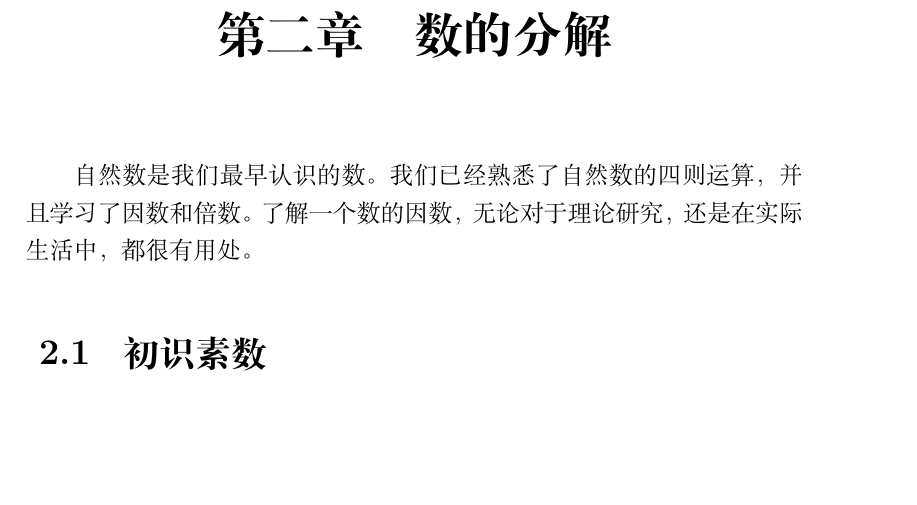
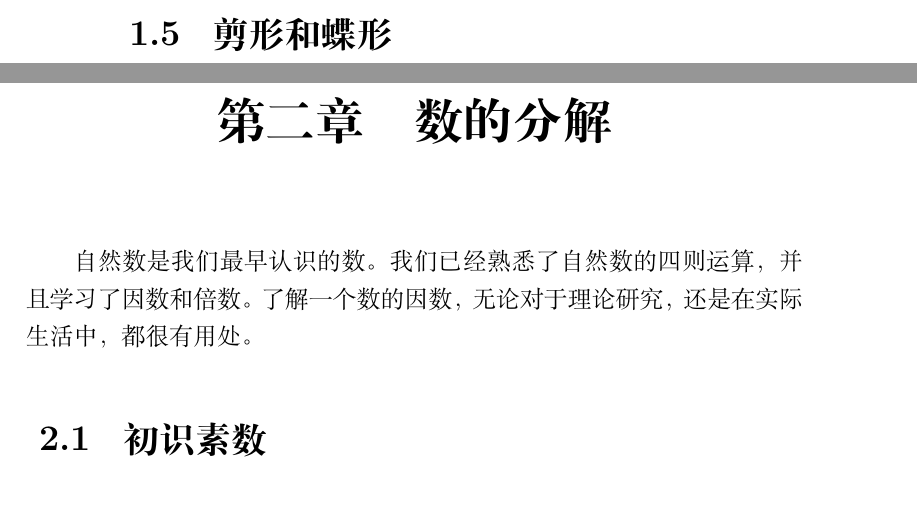
Before and after one commit to abdulle-sabaf/cathunu-bhallifa, a LaTeX book (src/初中数学/第四册.tex): part of page 13 of 46 before the commit and two parts of pages 12 and 13 of 46 after it, the two joined at a grey line, cut at the place of the change, the shorter picture padded with empty space. Compiled offline with XeLaTeX; a missing font is replaced by an installed copy or a similar font.

```diff
--- a/src/初中数学/第四册.tex
+++ b/src/初中数学/第四册.tex
@@ -294,6 +294,8 @@
     正方形、矩形、菱形、平行四边形、等腰梯形、直角梯形、筝形，哪些是轴对称图形，哪些是中心对称图形？
     它们分别有哪些对称轴和对称中心？
 \end{sk}
+
+\section{剪形和蝶形}
 
 \chapter{数的分解}
 自然数是我们最早认识的数。我们已经熟悉了自然数的四则运算，并且学习了因数和倍数。
```
